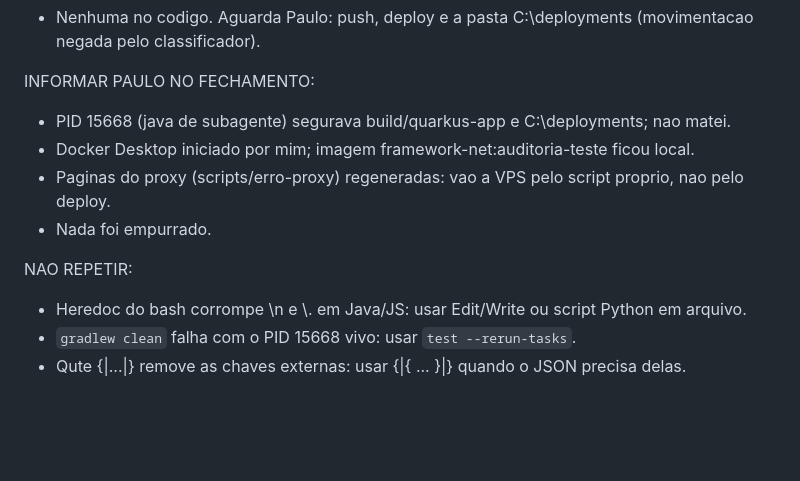
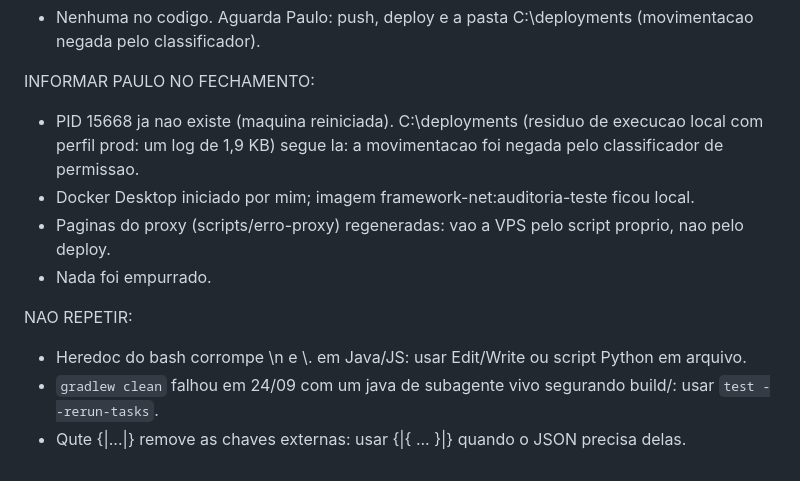
Before and after one commit to carmipa/framework-net-java-quarkus, a Markdown page: .claude/CONTINUIDADE-TRABALHO.md, the part around the change. Drawn GitHub-style; blank space fills up the shorter version.

Commit message:
docs(continuidade): fato do PID 15668 e de C:\deployments reconciliado com a medicao
Co-Authored-By: Claude Opus 5.5 (1M context) <noreply@anthropic.com>

```diff
--- a/.claude/CONTINUIDADE-TRABALHO.md
+++ b/.claude/CONTINUIDADE-TRABALHO.md
@@ -43,12 +43,13 @@ PROXIMA ACAO EXECUTAVEL EXATA:
 - Nenhuma no codigo. Aguarda Paulo: push, deploy e a pasta C:\deployments (movimentacao negada pelo classificador).
 
 INFORMAR PAULO NO FECHAMENTO:
-- PID 15668 (java de subagente) segurava build/quarkus-app e C:\deployments; nao matei.
+- PID 15668 ja nao existe (maquina reiniciada). C:\deployments (residuo de execucao local com perfil prod:
+  um log de 1,9 KB) segue la: a movimentacao foi negada pelo classificador de permissao.
 - Docker Desktop iniciado por mim; imagem framework-net:auditoria-teste ficou local.
 - Paginas do proxy (scripts/erro-proxy) regeneradas: vao a VPS pelo script proprio, nao pelo deploy.
 - Nada foi empurrado.
 
 NAO REPETIR:
 - Heredoc do bash corrompe \\n e \\. em Java/JS: usar Edit/Write ou script Python em arquivo.
-- `gradlew clean` falha com o PID 15668 vivo: usar `test --rerun-tasks`.
+- `gradlew clean` falhou em 24/09 com um java de subagente vivo segurando build/: usar `test --rerun-tasks`.
 - Qute {|...|} remove as chaves externas: usar {|{ ... }|} quando o JSON precisa delas.
```
